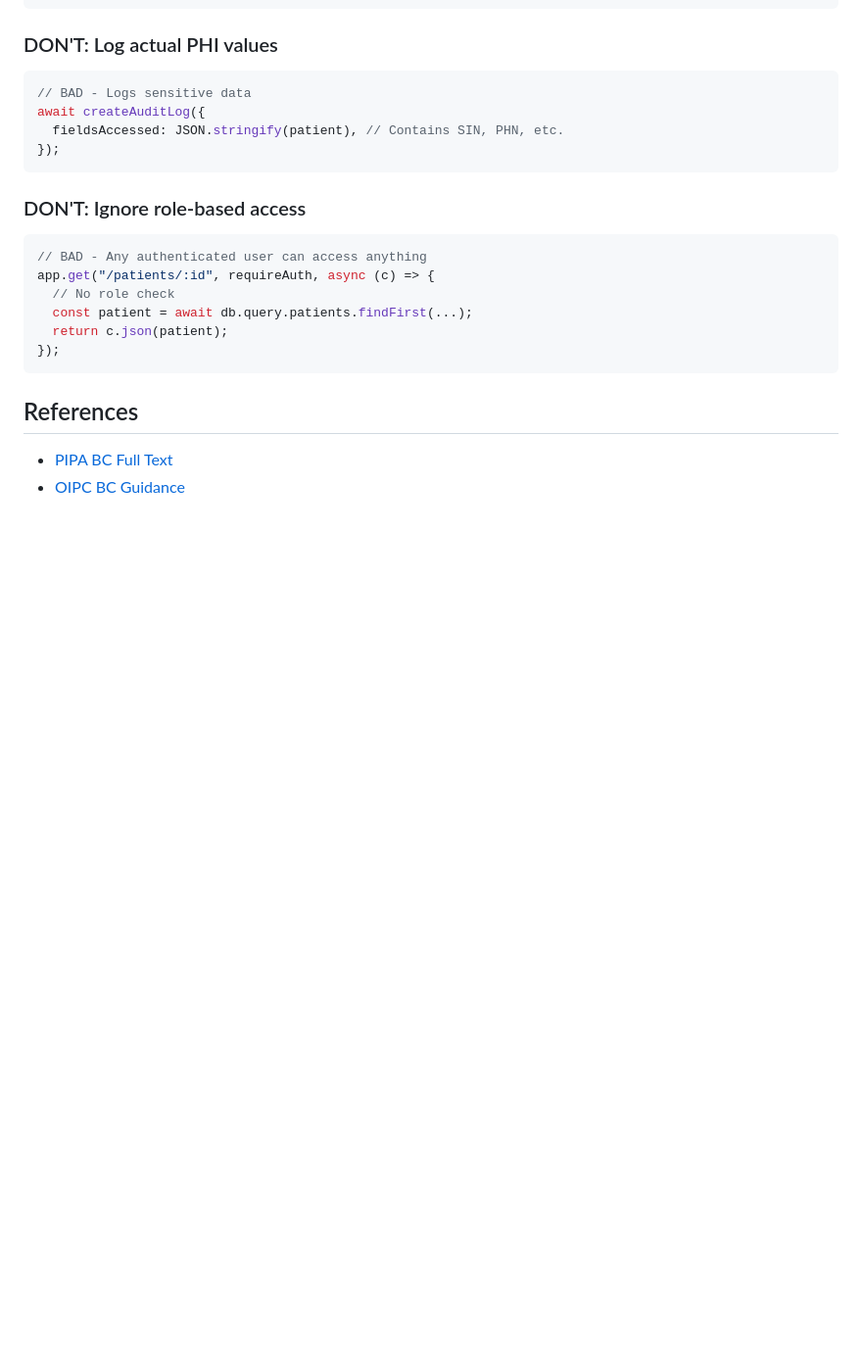
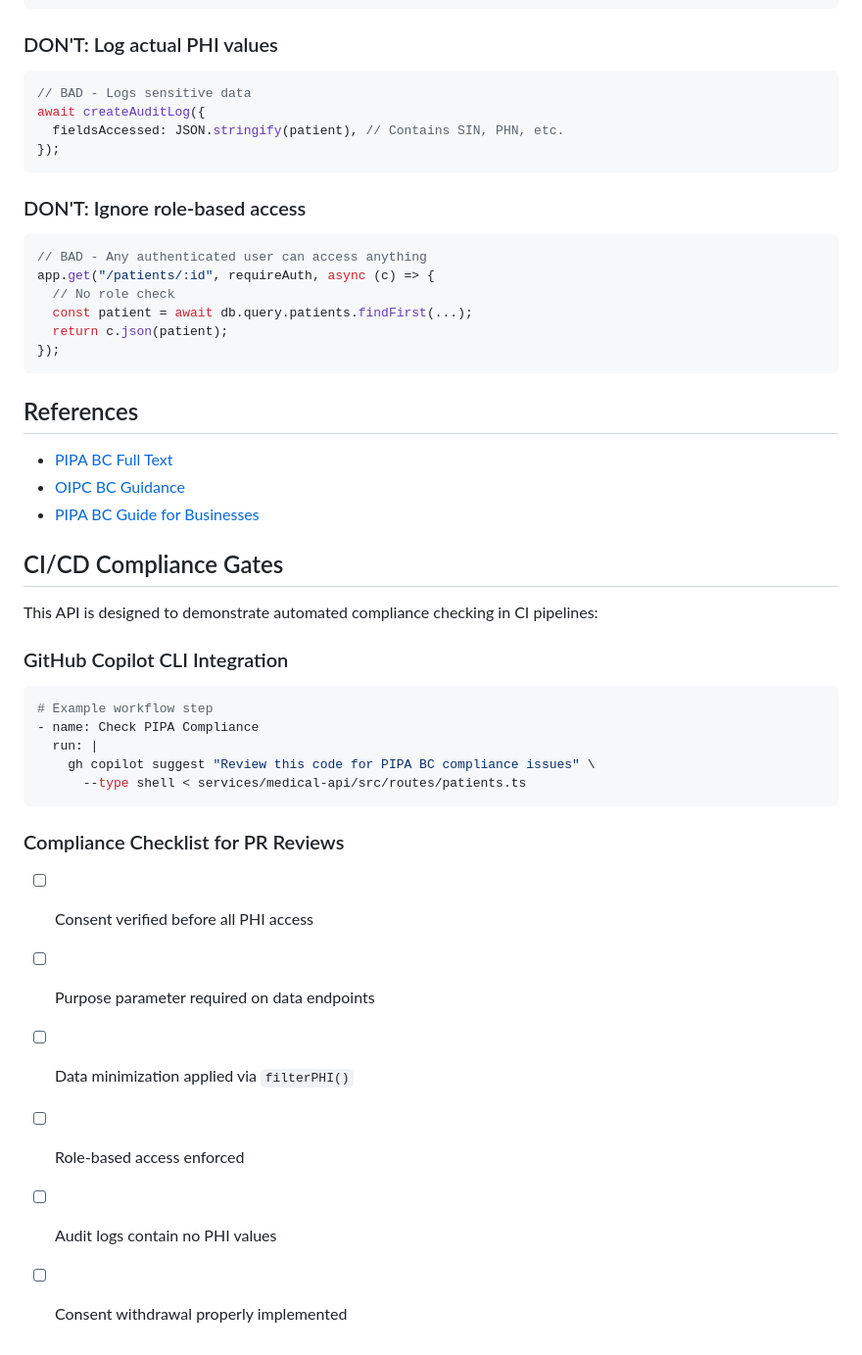
Before and after one commit to VeVarunSharma/contoso-vibe-engineering, a Markdown page: services/medical-api/PIPA_COMPLIANCE.md, the part around one of its changes. Shown at 98% size. Drawn GitHub-style; blank space fills up the shorter version.

````diff
--- a/services/medical-api/PIPA_COMPLIANCE.md
+++ b/services/medical-api/PIPA_COMPLIANCE.md
@@ -178,3 +211,27 @@ app.get("/patients/:id", requireAuth, async (c) => {
 
 - [PIPA BC Full Text](https://www.bclaws.gov.bc.ca/civix/document/id/complete/statreg/03063_01)
 - [OIPC BC Guidance](https://www.oipc.bc.ca/)
+- [PIPA BC Guide for Businesses](https://www.oipc.bc.ca/guidance-documents/1438)
+
+## CI/CD Compliance Gates
+
+This API is designed to demonstrate automated compliance checking in CI pipelines:
+
+### GitHub Copilot CLI Integration
+
+```yaml
+# Example workflow step
+- name: Check PIPA Compliance
+  run: |
+    gh copilot suggest "Review this code for PIPA BC compliance issues" \
+      --type shell < services/medical-api/src/routes/patients.ts
+```
+
+### Compliance Checklist for PR Reviews
+
+- [ ] Consent verified before all PHI access
+- [ ] Purpose parameter required on data endpoints
+- [ ] Data minimization applied via `filterPHI()`
+- [ ] Role-based access enforced
+- [ ] Audit logs contain no PHI values
+- [ ] Consent withdrawal properly implemented
````
Also changed, not shown: other parts of services/medical-api/PIPA_COMPLIANCE.md (+33 -0 lines), services/medical-api/README.md (added, +245 -0 lines).
